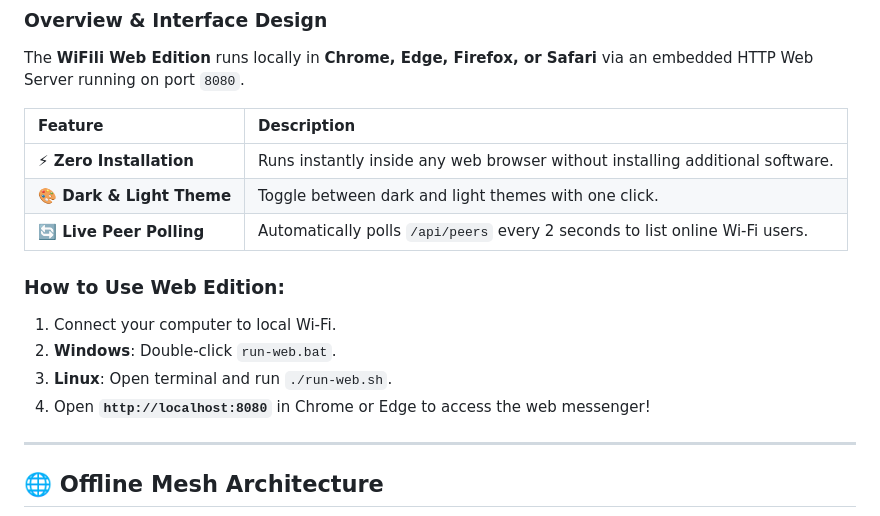
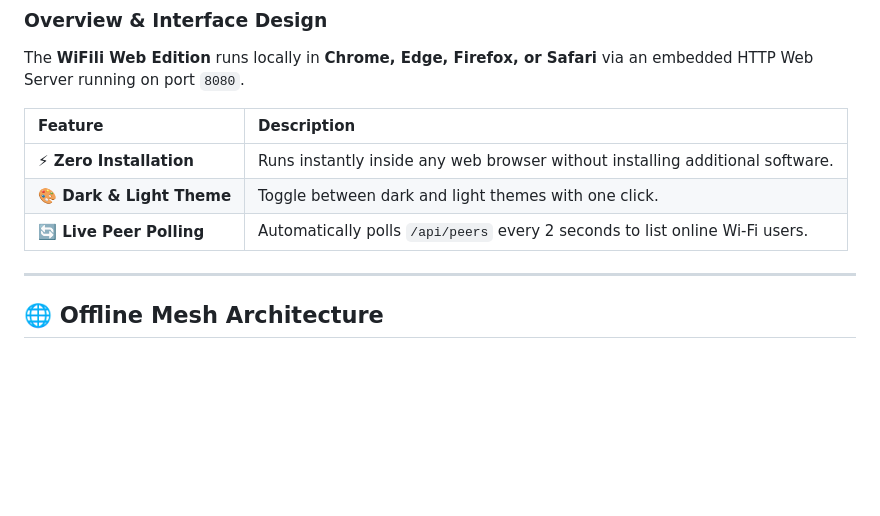
Before and after one commit to MohsinTahir4/WiFili-Messenger, a Markdown page: README.md, the part around one of its changes. Rendered like a GitHub page; blank space fills up the shorter version.

```diff
--- a/README.md
+++ b/README.md
@@ -69,12 +82,6 @@ The **WiFili Web Edition** runs locally in **Chrome, Edge, Firefox, or Safari**
 | **⚡ Zero Installation** | Runs instantly inside any web browser without installing additional software. |
 | **🎨 Dark & Light Theme** | Toggle between dark and light themes with one click. |
 | **🔄 Live Peer Polling** | Automatically polls `/api/peers` every 2 seconds to list online Wi-Fi users. |
-
-### How to Use Web Edition:
-1. Connect your computer to local Wi-Fi.
-2. **Windows**: Double-click `run-web.bat`.
-3. **Linux**: Open terminal and run `./run-web.sh`.
-4. Open **`http://localhost:8080`** in Chrome or Edge to access the web messenger!
 
 ---
 
```
Also changed, not shown: other parts of README.md (+29 -16 lines).
